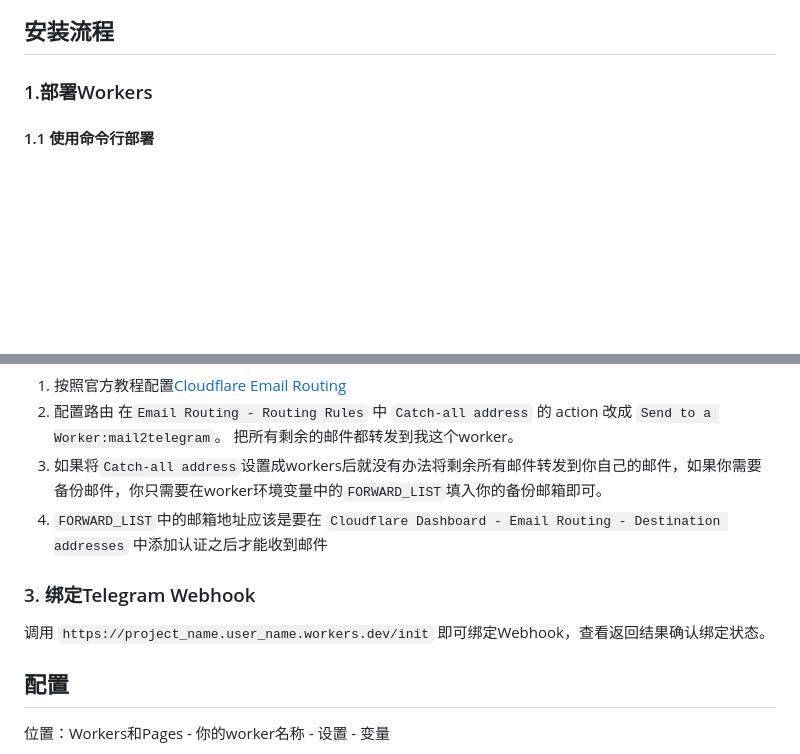
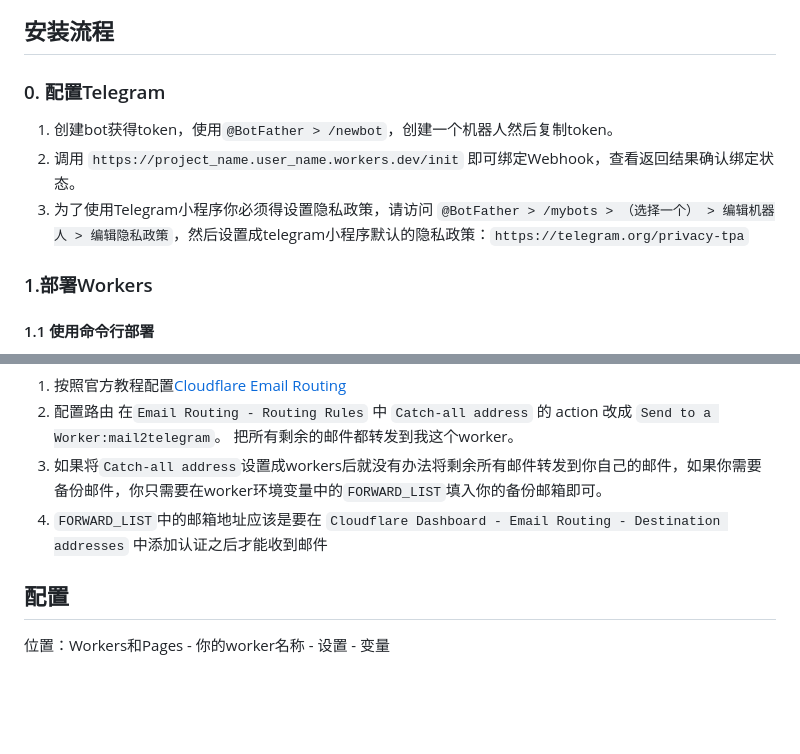
Before and after one commit to TBXark/mail2telegram, a Markdown page: doc/README_CN.md, 2 parts joined by grey strips. Drawn GitHub-style; blank space fills up the shorter version.

Commit message:
doc: 修改telegram配置文档

```diff
--- a/doc/README_CN.md
+++ b/doc/README_CN.md
@@ -22,6 +22,12 @@ mail2telegram
 
 
 ## 安装流程
+
+### 0. 配置Telegram
+
+1. 创建bot获得token，使用`@BotFather > /newbot`，创建一个机器人然后复制token。
+2. 调用 `https://project_name.user_name.workers.dev/init` 即可绑定Webhook，查看返回结果确认绑定状态。
+3. 为了使用Telegram小程序你必须得设置隐私政策，请访问 `@BotFather > /mybots > （选择一个） > 编辑机器人 > 编辑隐私政策`，然后设置成telegram小程序默认的隐私政策：`https://telegram.org/privacy-tpa`
 
 ### 1.部署Workers
 
@@ -52,11 +58,6 @@ mail2telegram
 4. `FORWARD_LIST`中的邮箱地址应该是要在 `Cloudflare Dashboard - Email Routing - Destination addresses` 中添加认证之后才能收到邮件
 
 
-### 3. 绑定Telegram Webhook
-
-调用 `https://project_name.user_name.workers.dev/init` 即可绑定Webhook，查看返回结果确认绑定状态。
-
-
 ## 配置
 
 位置：Workers和Pages - 你的worker名称 - 设置 - 变量
```
Also changed, not shown: other parts of doc/README_CN.md (+4 -1 lines), README.md (+6 -0 lines).
